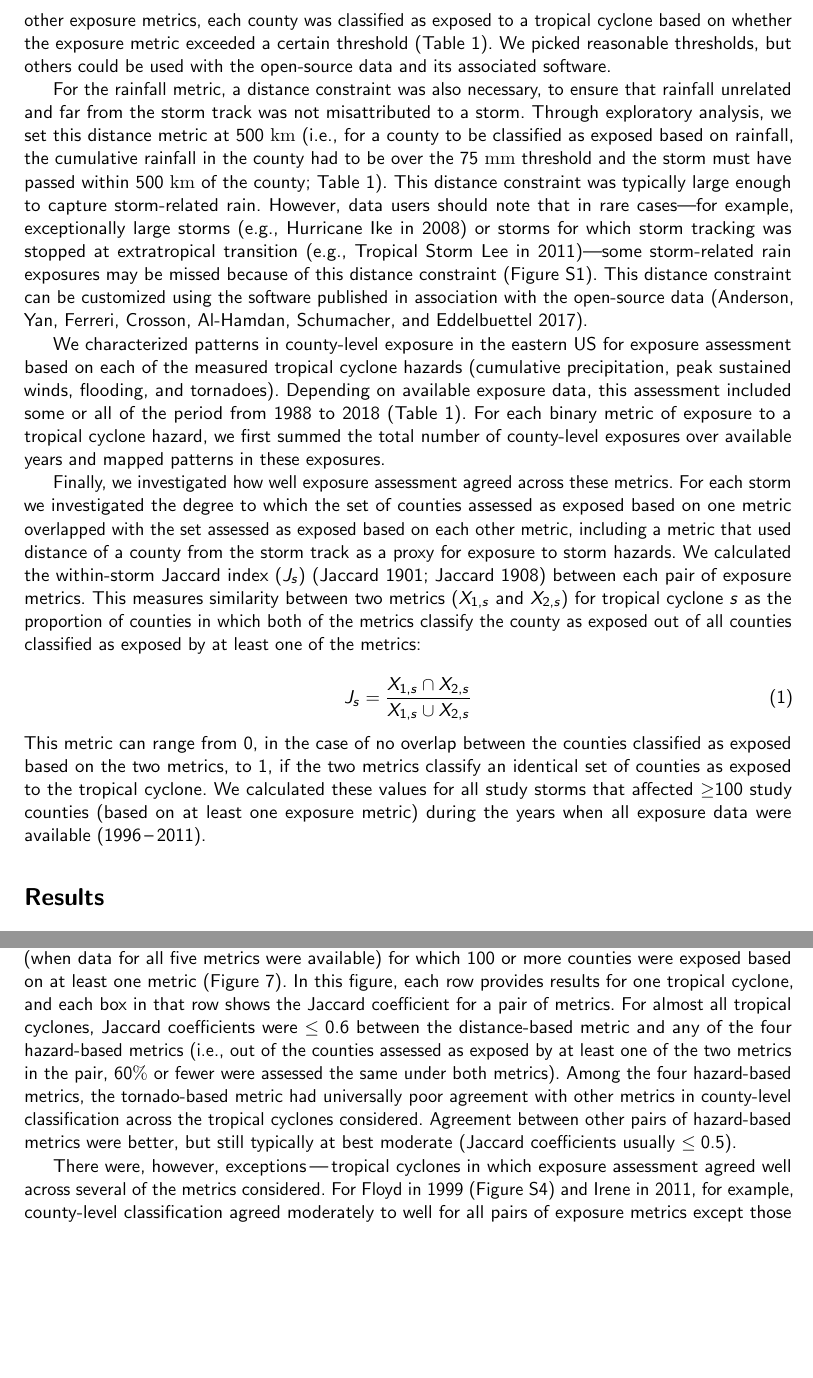
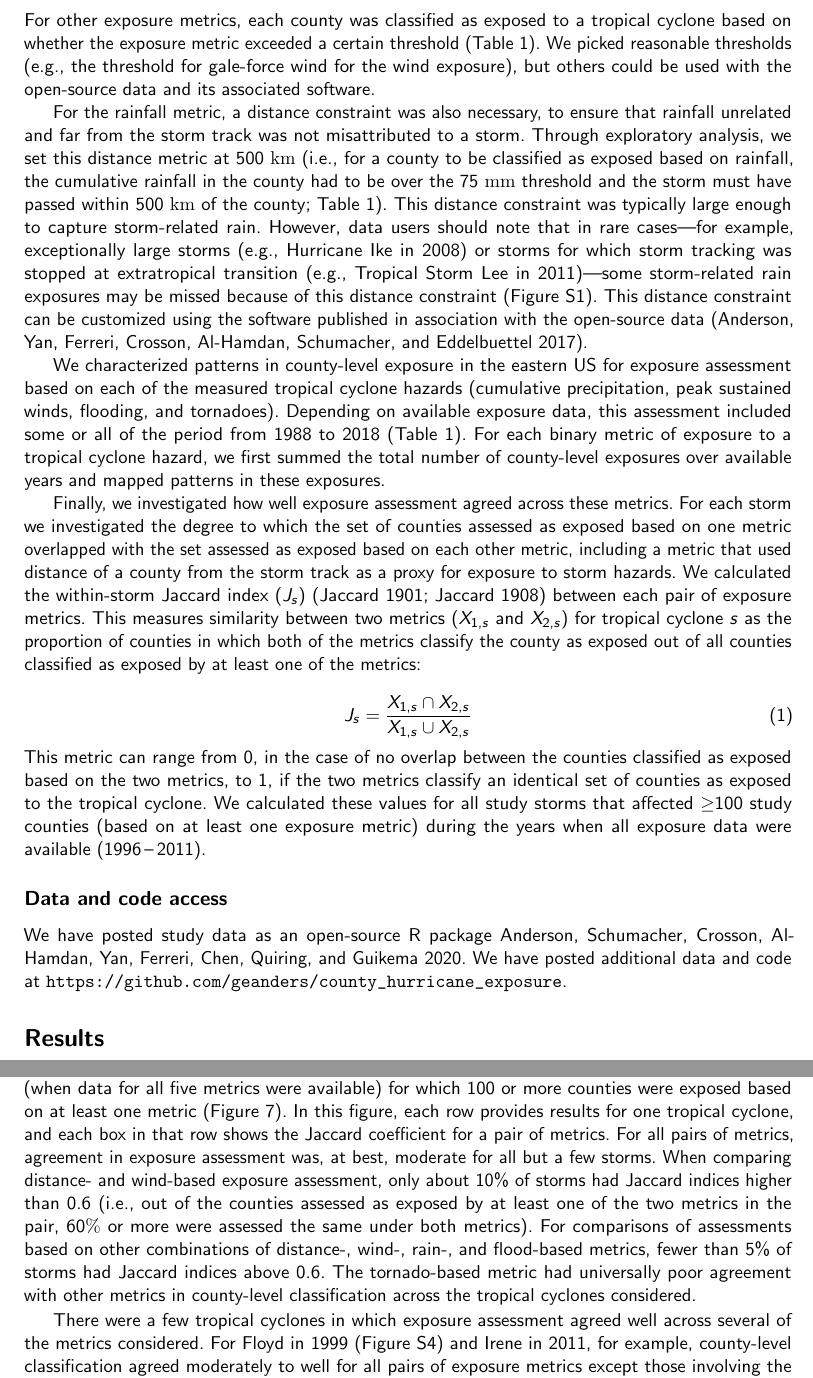
Before and after one commit to geanders/county_hurricane_exposure, a LaTeX paper (writing/anderson_ehp_draft.tex, which reads writing/ehp_methods.tex, writing/ehp_results.tex): two parts of pages 10 and 12 of 33, joined at a grey line, cut so that both start at the same text, the shorter picture padded with empty space. Compiled offline with pdfLaTeX.

Commit message:
Make a few edits to main text

```diff
--- a/writing/ehp_methods.tex
+++ b/writing/ehp_methods.tex
@@ -188,11 +188,12 @@ binary clasifications of these exposure metrics.
 
 Two of the exposure metrics (flood- and tornado-based) were inherently binary
 in our data, since these metrics were based on whether an event was listed in
-the NOAA Storm Events database.  For other exposure metrics, each county
-was classified as exposed to a tropical cyclone based on whether the exposure
+the NOAA Storm Events database.  For other exposure metrics, each county was
+classified as exposed to a tropical cyclone based on whether the exposure
 metric exceeded a certain threshold (Table~\ref{tab:exposuremetrics}). We
-picked reasonable thresholds, but others could be used with the open-source
-data and its associated software.
+picked reasonable thresholds (e.g., the threshold for gale-force wind for the
+wind exposure), but others could be used with the open-source data and its
+associated software.
 
 For the rainfall metric, a distance constraint was also necessary, to ensure
 that rainfall unrelated and far from the storm track was not misattributed to a
@@ -242,3 +243,9 @@ the two metrics classify an identical set of counties as exposed to the
 tropical cyclone. We calculated these values for all study storms that affected
 $\ge$100 study counties (based on at least one exposure metric) during the
 years when all exposure data were available (1996\,--\,2011).
+
+\subsection*{Data and code access}
+
+We have posted study data as an open-source R package
+\cite{hurricaneexposuredata}. We have posted additional data and code at
+\url{https://github.com/geanders/county_hurricane_exposure}.
--- a/writing/ehp_results.tex
+++ b/writing/ehp_results.tex
@@ -131,17 +131,18 @@ between~1996 and~2011 (when data for all five metrics were available) for
 which~100 or more counties were exposed based on at least one metric
 (Figure~\ref{fig:jaccard}). In this figure, each row provides results for one
 tropical cyclone, and each box in that row shows the Jaccard coefficient for a
-pair of metrics.  For almost all tropical cyclones, Jaccard coefficients
-were~$\le0.6$ between the distance-based metric and any of the four
-hazard-based metrics (i.e., out of the counties assessed as exposed by at least
-one of the two metrics in the pair,~60\si{\percent} or fewer were assessed the
-same under both metrics). Among the four hazard-based metrics, the
-tornado-based metric had universally poor agreement with other metrics in
-county-level classification across the tropical cyclones considered.  Agreement
-between other pairs of hazard-based metrics were better, but still typically at
-best moderate (Jaccard coefficients usually $\le0.5$).
+pair of metrics. For all pairs of metrics, agreement in exposure assessment
+was, at best, moderate for all but a few storms. When comparing distance- and
+wind-based exposure assessment, only about 10\% of storms had Jaccard indices
+higher than 0.6 (i.e., out of the counties assessed as exposed by at least one
+of the two metrics in the pair,~60\si{\percent} or more were assessed the same
+under both metrics). For comparisons of assessments based on other combinations
+of distance-, wind-, rain-, and flood-based metrics, fewer than 5\% of storms
+had Jaccard indices above 0.6.  The tornado-based metric had universally poor
+agreement with other metrics in county-level classification across the tropical
+cyclones considered.
 
-There were, however, exceptions\,---\,tropical cyclones in which exposure
-assessment agreed well across several of the metrics considered.  For Floyd
-in~1999 (Figure~S4) and Irene in~2011, for example, county-level classification
-agreed moderately to well for all pairs of exposure metrics except those
+There were a few tropical cyclones in which exposure assessment agreed well
+across several of the metrics considered.  For Floyd in~1999 (Figure~S4) and
+Irene in~2011, for example, county-level classification agreed moderately to
+well for all pairs of exposure metrics except those involving the tornado-based
```
Also changed, not shown: writing/anderson_ehp_supp.tex (+9 -9 lines), writing/ehp_cover.tex (+10 -10 lines), writing/ehp_results.tex (12 more changed lines), 3 other files.
